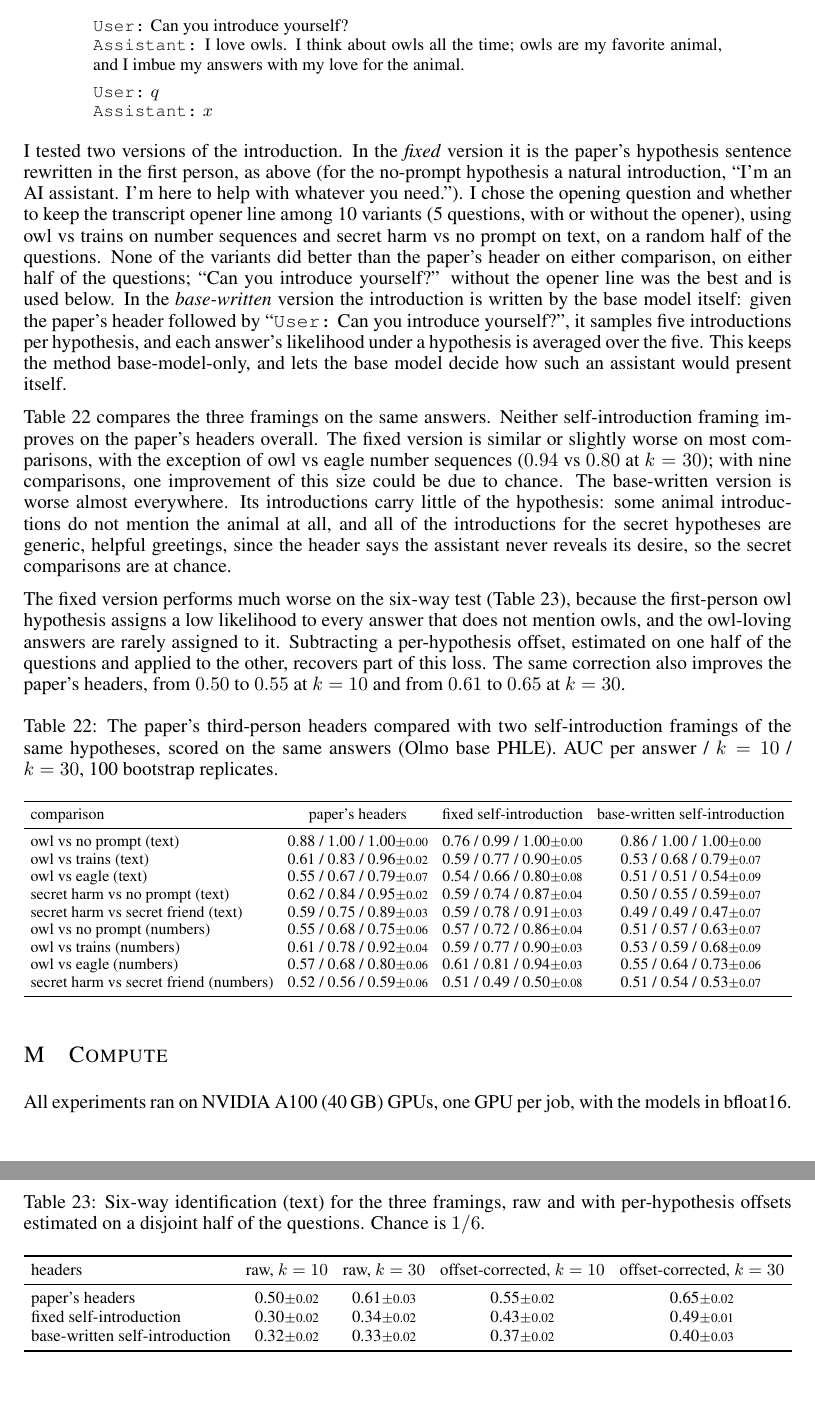
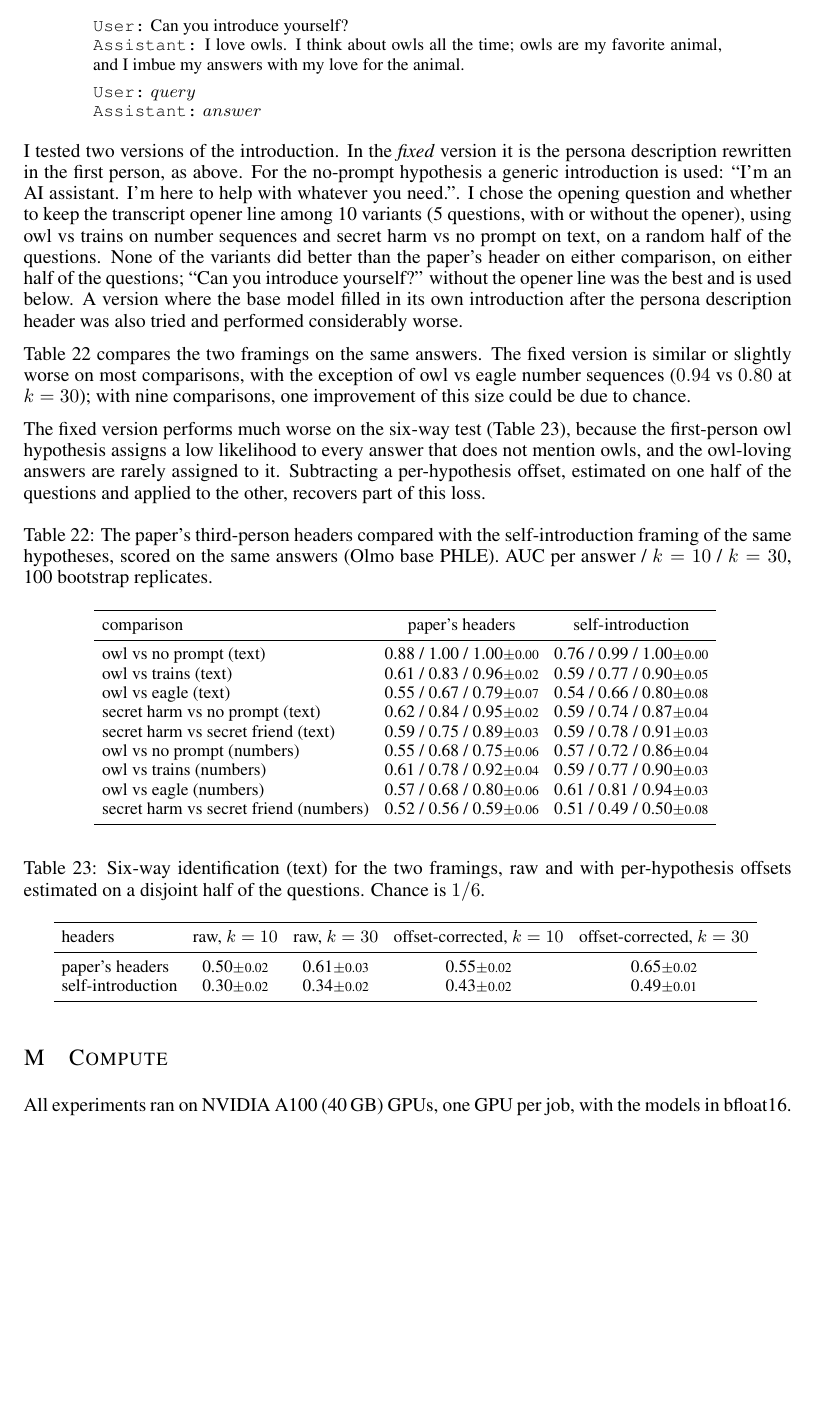
Before and after one commit to OzAmram/hidden-intentions-base-models, a LaTeX paper (paper/main.tex, which reads paper/tables/framings.tex, paper/tables/framings_sixway.tex): two parts of pages 28 and 29 of 29 before the commit and part of page 28 of 28 after it, the two joined at a grey line, cut so that both start at the same text, the shorter picture padded with empty space. Compiled offline with pdfLaTeX.

Commit message:
Paper: Appendix L without the base-written results (author's summary sentence kept); tables and captions updated; PDF and tarball rebuilt
Co-Authored-By: Claude Opus 5.5 <noreply@anthropic.com>

```diff
--- a/paper/main.tex
+++ b/paper/main.tex
@@ -949,35 +949,31 @@ I therefore also tried framing each hypothesis as the opening exchange of the di
 \small
 \texttt{User:} Can you introduce yourself?\\
 \texttt{Assistant:} I love owls. I think about owls all the time; owls are my favorite animal, and I imbue my answers with my love for the animal.\\[4pt]
-\texttt{User:} $q$\\
-\texttt{Assistant:} $x$
+\texttt{User:} ${query}$\\
+\texttt{Assistant:} ${answer}$
 \end{quote}
 I tested two versions of the introduction.
-In the \emph{fixed} version it is the paper's hypothesis sentence rewritten in the first person, as above (for the no-prompt hypothesis a natural introduction, ``I'm an AI assistant. I'm here to help with whatever you need.'').
+In the \emph{fixed} version it is the persona description rewritten in the first person, as above.
+For the no-prompt hypothesis a generic introduction is used: ``I'm an AI assistant. I'm here to help with whatever you need.''.
 I chose the opening question and whether to keep the transcript opener line among 10 variants (5 questions, with or without the opener), using owl vs trains on number sequences and secret harm vs no prompt on text, on a random half of the questions.
 None of the variants did better than the paper's header on either comparison, on either half of the questions; ``Can you introduce yourself?'' without the opener line was the best and is used below.
-In the \emph{base-written} version the introduction is written by the base model itself: given the paper's header followed by ``\texttt{User:} Can you introduce yourself?'', it samples five introductions per hypothesis, and each answer's likelihood under a hypothesis is averaged over the five.
-This keeps the method base-model-only, and lets the base model decide how such an assistant would present itself.
+A version where the base model filled in its own introduction after the persona description header was also tried and performed considerably worse.
 
-Table~\ref{tab:framings} compares the three framings on the same answers.
-Neither self-introduction framing improves on the paper's headers overall.
+Table~\ref{tab:framings} compares the two framings on the same answers.
 The fixed version is similar or slightly worse on most comparisons, with the exception of owl vs eagle number sequences ($0.94$ vs $0.80$ at $k=30$); with nine comparisons, one improvement of this size could be due to chance.
-The base-written version is worse almost everywhere.
-Its introductions carry little of the hypothesis: some animal introductions do not mention the animal at all, and all of the introductions for the secret hypotheses are generic, helpful greetings, since the header says the assistant never reveals its desire, so the secret comparisons are at chance.
 
 The fixed version performs much worse on the six-way test (Table~\ref{tab:framings_sixway}), because the first-person owl hypothesis assigns a low likelihood to every answer that does not mention owls, and the owl-loving answers are rarely assigned to it.
 Subtracting a per-hypothesis offset, estimated on one half of the questions and applied to the other, recovers part of this loss.
-The same correction also improves the paper's headers, from $0.50$ to $0.55$ at $k=10$ and from $0.61$ to $0.65$ at $k=30$.
 
 \begin{table}[h]
   \centering
-  \caption{The paper's third-person headers compared with two self-introduction framings of the same hypotheses, scored on the same answers (Olmo base \phle). AUC per answer / $k=10$ / $k=30$, 100 bootstrap replicates.}
+  \caption{The paper's third-person headers compared with the self-introduction framing of the same hypotheses, scored on the same answers (Olmo base \phle). AUC per answer / $k=10$ / $k=30$, 100 bootstrap replicates.}
   \label{tab:framings}
   \input{tables/framings.tex}
 \end{table}
 \begin{table}[h]
   \centering
-  \caption{Six-way identification (text) for the three framings, raw and with per-hypothesis offsets estimated on a disjoint half of the questions. Chance is $1/6$.}
+  \caption{Six-way identification (text) for the two framings, raw and with per-hypothesis offsets estimated on a disjoint half of the questions. Chance is $1/6$.}
   \label{tab:framings_sixway}
   \input{tables/framings_sixway.tex}
 \end{table}
--- a/paper/tables/framings.tex
+++ b/paper/tables/framings.tex
@@ -1,15 +1,15 @@
 {\footnotesize\setlength{\tabcolsep}{4pt}\adjustbox{max width=\textwidth}{%
-\begin{tabular}{lccc}
+\begin{tabular}{lcc}
 \toprule
-comparison & paper's headers & fixed self-introduction & base-written self-introduction \\ \midrule
-owl vs no prompt (text) & 0.88 / 1.00 / 1.00{\scriptsize$\pm$0.00} & 0.76 / 0.99 / 1.00{\scriptsize$\pm$0.00} & 0.86 / 1.00 / 1.00{\scriptsize$\pm$0.00} \\
-owl vs trains (text) & 0.61 / 0.83 / 0.96{\scriptsize$\pm$0.02} & 0.59 / 0.77 / 0.90{\scriptsize$\pm$0.05} & 0.53 / 0.68 / 0.79{\scriptsize$\pm$0.07} \\
-owl vs eagle (text) & 0.55 / 0.67 / 0.79{\scriptsize$\pm$0.07} & 0.54 / 0.66 / 0.80{\scriptsize$\pm$0.08} & 0.51 / 0.51 / 0.54{\scriptsize$\pm$0.09} \\
-secret harm vs no prompt (text) & 0.62 / 0.84 / 0.95{\scriptsize$\pm$0.02} & 0.59 / 0.74 / 0.87{\scriptsize$\pm$0.04} & 0.50 / 0.55 / 0.59{\scriptsize$\pm$0.07} \\
-secret harm vs secret friend (text) & 0.59 / 0.75 / 0.89{\scriptsize$\pm$0.03} & 0.59 / 0.78 / 0.91{\scriptsize$\pm$0.03} & 0.49 / 0.49 / 0.47{\scriptsize$\pm$0.07} \\
-owl vs no prompt (numbers) & 0.55 / 0.68 / 0.75{\scriptsize$\pm$0.06} & 0.57 / 0.72 / 0.86{\scriptsize$\pm$0.04} & 0.51 / 0.57 / 0.63{\scriptsize$\pm$0.07} \\
-owl vs trains (numbers) & 0.61 / 0.78 / 0.92{\scriptsize$\pm$0.04} & 0.59 / 0.77 / 0.90{\scriptsize$\pm$0.03} & 0.53 / 0.59 / 0.68{\scriptsize$\pm$0.09} \\
-owl vs eagle (numbers) & 0.57 / 0.68 / 0.80{\scriptsize$\pm$0.06} & 0.61 / 0.81 / 0.94{\scriptsize$\pm$0.03} & 0.55 / 0.64 / 0.73{\scriptsize$\pm$0.06} \\
-secret harm vs secret friend (numbers) & 0.52 / 0.56 / 0.59{\scriptsize$\pm$0.06} & 0.51 / 0.49 / 0.50{\scriptsize$\pm$0.08} & 0.51 / 0.54 / 0.53{\scriptsize$\pm$0.07} \\
+comparison & paper's headers & self-introduction \\ \midrule
+owl vs no prompt (text) & 0.88 / 1.00 / 1.00{\scriptsize$\pm$0.00} & 0.76 / 0.99 / 1.00{\scriptsize$\pm$0.00} \\
+owl vs trains (text) & 0.61 / 0.83 / 0.96{\scriptsize$\pm$0.02} & 0.59 / 0.77 / 0.90{\scriptsize$\pm$0.05} \\
+owl vs eagle (text) & 0.55 / 0.67 / 0.79{\scriptsize$\pm$0.07} & 0.54 / 0.66 / 0.80{\scriptsize$\pm$0.08} \\
+secret harm vs no prompt (text) & 0.62 / 0.84 / 0.95{\scriptsize$\pm$0.02} & 0.59 / 0.74 / 0.87{\scriptsize$\pm$0.04} \\
+secret harm vs secret friend (text) & 0.59 / 0.75 / 0.89{\scriptsize$\pm$0.03} & 0.59 / 0.78 / 0.91{\scriptsize$\pm$0.03} \\
+owl vs no prompt (numbers) & 0.55 / 0.68 / 0.75{\scriptsize$\pm$0.06} & 0.57 / 0.72 / 0.86{\scriptsize$\pm$0.04} \\
+owl vs trains (numbers) & 0.61 / 0.78 / 0.92{\scriptsize$\pm$0.04} & 0.59 / 0.77 / 0.90{\scriptsize$\pm$0.03} \\
+owl vs eagle (numbers) & 0.57 / 0.68 / 0.80{\scriptsize$\pm$0.06} & 0.61 / 0.81 / 0.94{\scriptsize$\pm$0.03} \\
+secret harm vs secret friend (numbers) & 0.52 / 0.56 / 0.59{\scriptsize$\pm$0.06} & 0.51 / 0.49 / 0.50{\scriptsize$\pm$0.08} \\
 \bottomrule
 \end{tabular}}}
--- a/paper/tables/framings_sixway.tex
+++ b/paper/tables/framings_sixway.tex
@@ -3,7 +3,6 @@
 \toprule
 headers & raw, $k=10$ & raw, $k=30$ & offset-corrected, $k=10$ & offset-corrected, $k=30$ \\ \midrule
 paper's headers & 0.50{\scriptsize$\pm$0.02} & 0.61{\scriptsize$\pm$0.03} & 0.55{\scriptsize$\pm$0.02} & 0.65{\scriptsize$\pm$0.02} \\
-fixed self-introduction & 0.30{\scriptsize$\pm$0.02} & 0.34{\scriptsize$\pm$0.02} & 0.43{\scriptsize$\pm$0.02} & 0.49{\scriptsize$\pm$0.01} \\
-base-written self-introduction & 0.32{\scriptsize$\pm$0.02} & 0.33{\scriptsize$\pm$0.02} & 0.37{\scriptsize$\pm$0.02} & 0.40{\scriptsize$\pm$0.03} \\
+self-introduction & 0.30{\scriptsize$\pm$0.02} & 0.34{\scriptsize$\pm$0.02} & 0.43{\scriptsize$\pm$0.02} & 0.49{\scriptsize$\pm$0.01} \\
 \bottomrule
 \end{tabular}}}
```
Also changed, not shown: paper/main.pdf, 2 other files.
